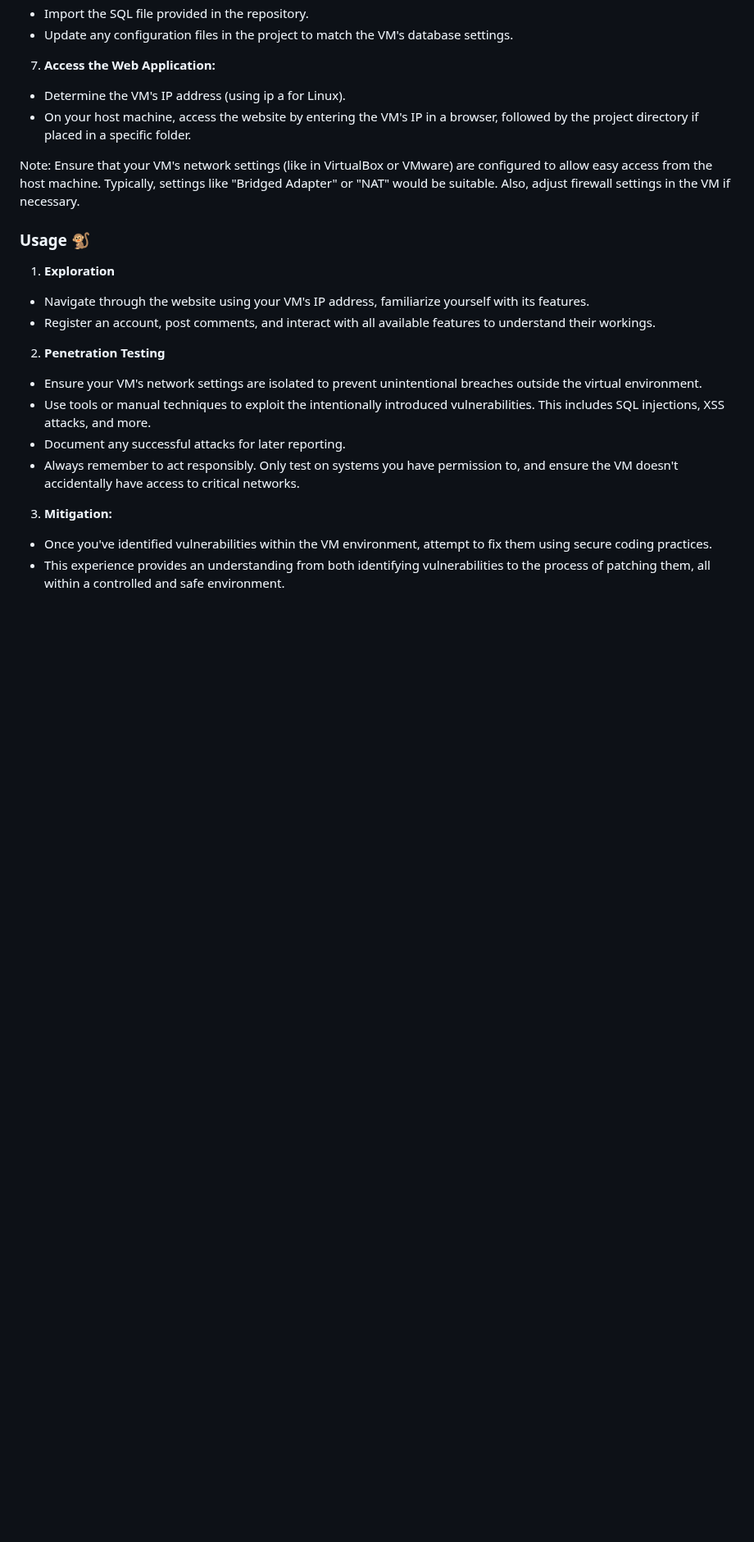
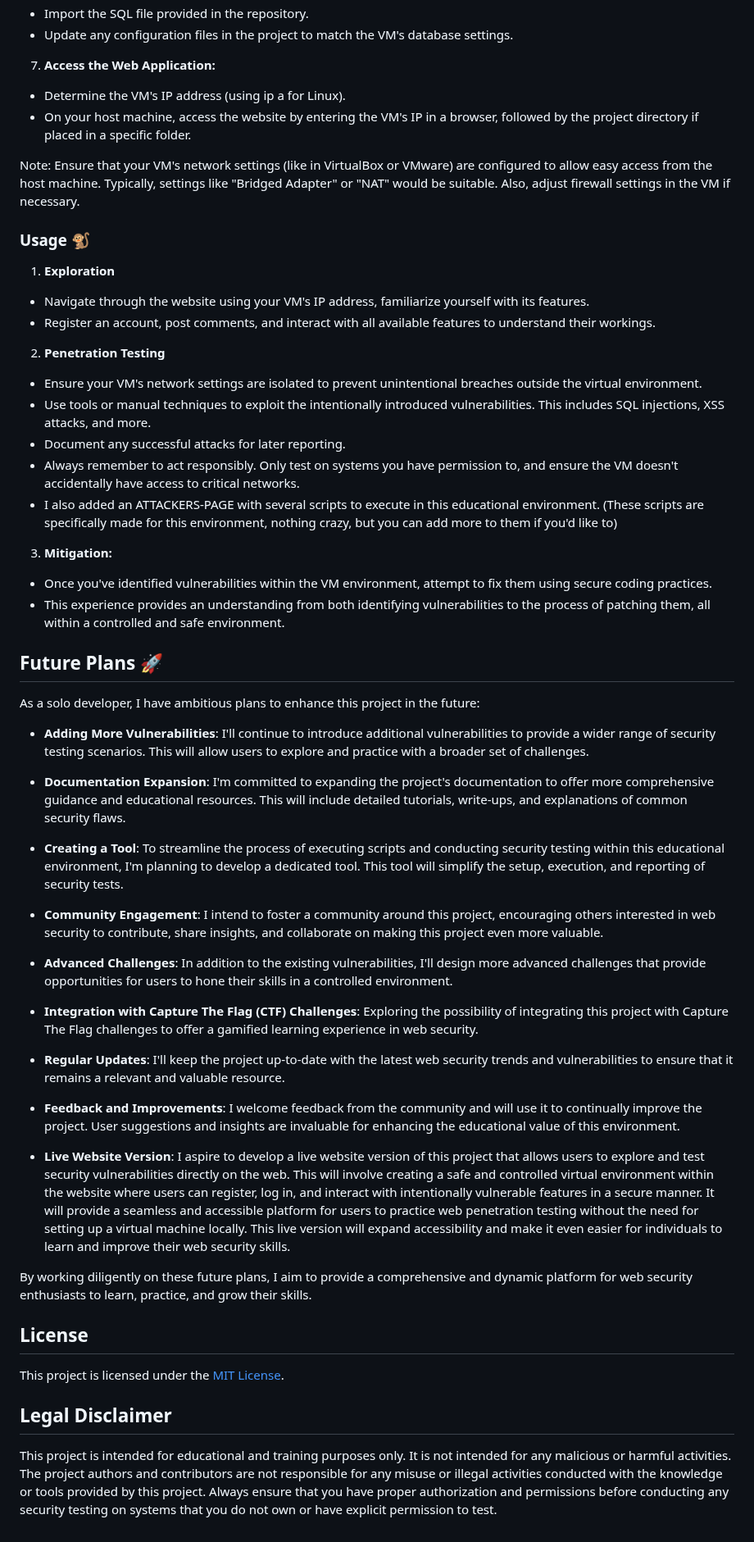
Before and after one commit to Revc0/Educational-Java-Web-Penetration-Test, a Markdown page: README.md, the part around one of its changes. Shown at 82% size. Drawn GitHub-style; blank space fills up the shorter version.

Commit message:
Update README.md
Signed-off-by: Revc0 <143342816+Revc0@users.noreply.github.com>

```diff
--- a/README.md
+++ b/README.md
@@ -67,7 +69,7 @@ The following vulnerabilities have been introduced and can be tested against:
 
 7. **Access the Web Application:**
 - Determine the VM's IP address (using ip a for Linux).
-- On your host machine, access the website by entering the VM's IP in a browser, followed by the project    directory if placed in a specific folder.
+- On your host machine, access the website by entering the VM's IP in a browser, followed by the project directory if placed in a specific folder.
 
 Note: Ensure that your VM's network settings (like in VirtualBox or VMware) are configured to allow easy access from the host machine. Typically, settings like "Bridged Adapter" or "NAT" would be suitable. Also, adjust firewall settings in the VM if necessary.
 
@@ -77,11 +79,45 @@ Note: Ensure that your VM's network settings (like in VirtualBox or VMware) are
 - Register an account, post comments, and interact with all available features to understand their workings.
 
 2. **Penetration Testing**
-- Ensure your VM's network settings are isolated to prevent unintentional breaches outside the virtual       environment.
-- Use tools or manual techniques to exploit the intentionally introduced vulnerabilities. This includes       SQL injections, XSS attacks, and more.
+- Ensure your VM's network settings are isolated to prevent unintentional breaches outside the virtual environment.
+- Use tools or manual techniques to exploit the intentionally introduced vulnerabilities. This includes SQL injections, XSS attacks, and more.
 - Document any successful attacks for later reporting.
-- Always remember to act responsibly. Only test on systems you have permission to, and ensure the VM          doesn't accidentally have access to critical networks.
+- Always remember to act responsibly. Only test on systems you have permission to, and ensure the VM doesn't accidentally have access to critical networks.
+- I also added an ATTACKERS-PAGE with several scripts to execute in this educational environment. (These scripts are specifically made for this environment, nothing crazy, but you can add more to them if you'd like to)
 
 3. **Mitigation:**
-- Once you've identified vulnerabilities within the VM environment, attempt to fix them using secure          coding practices.
-- This experience provides an understanding from both identifying vulnerabilities to the process of           patching them, all within a controlled and safe environment.
+- Once you've identified vulnerabilities within the VM environment, attempt to fix them using secure coding practices.
+- This experience provides an understanding from both identifying vulnerabilities to the process of patching them, all within a controlled and safe environment.
+
+## Future Plans 🚀
+
+As a solo developer, I have ambitious plans to enhance this project in the future:
+
+- **Adding More Vulnerabilities**: I'll continue to introduce additional vulnerabilities to provide a wider range of security testing scenarios. This will allow users to explore and practice with a broader set of challenges.
+
+- **Documentation Expansion**: I'm committed to expanding the project's documentation to offer more comprehensive guidance and educational resources. This will include detailed tutorials, write-ups, and explanations of common security flaws.
+
+- **Creating a Tool**: To streamline the process of executing scripts and conducting security testing within this educational environment, I'm planning to develop a dedicated tool. This tool will simplify the setup, execution, and reporting of security tests.
+
+- **Community Engagement**: I intend to foster a community around this project, encouraging others interested in web security to contribute, share insights, and collaborate on making this project even more valuable.
+
+- **Advanced Challenges**: In addition to the existing vulnerabilities, I'll design more advanced challenges that provide opportunities for users to hone their skills in a controlled environment.
+
+- **Integration with Capture The Flag (CTF) Challenges**: Exploring the possibility of integrating this project with Capture The Flag challenges to offer a gamified learning experience in web security.
+
+- **Regular Updates**: I'll keep the project up-to-date with the latest web security trends and vulnerabilities to ensure that it remains a relevant and valuable resource.
+
+- **Feedback and Improvements**: I welcome feedback from the community and will use it to continually improve the project. User suggestions and insights are invaluable for enhancing the educational value of this environment.
+
+- **Live Website Version**: I aspire to develop a live website version of this project that allows users to explore and test security vulnerabilities directly on the web. This will involve creating a safe and controlled virtual environment within the website where users can register, log in, and interact with intentionally vulnerable features in a secure manner. It will provide a seamless and accessible platform for users to practice web penetration testing without the need for setting up a virtual machine locally. This live version will expand accessibility and make it even easier for individuals to learn and improve their web security skills.
+
+By working diligently on these future plans, I aim to provide a comprehensive and dynamic platform for web security enthusiasts to learn, practice, and grow their skills.
+
+
+## License
+
+This project is licensed under the [MIT License](LICENSE).
+
+## Legal Disclaimer
+
+This project is intended for educational and training purposes only. It is not intended for any malicious or harmful activities. The project authors and contributors are not responsible for any misuse or illegal activities conducted with the knowledge or tools provided by this project. Always ensure that you have proper authorization and permissions before conducting any security testing on systems that you do not own or have explicit permission to test.
```
Also changed, not shown: other parts of README.md (+4 -2 lines).
